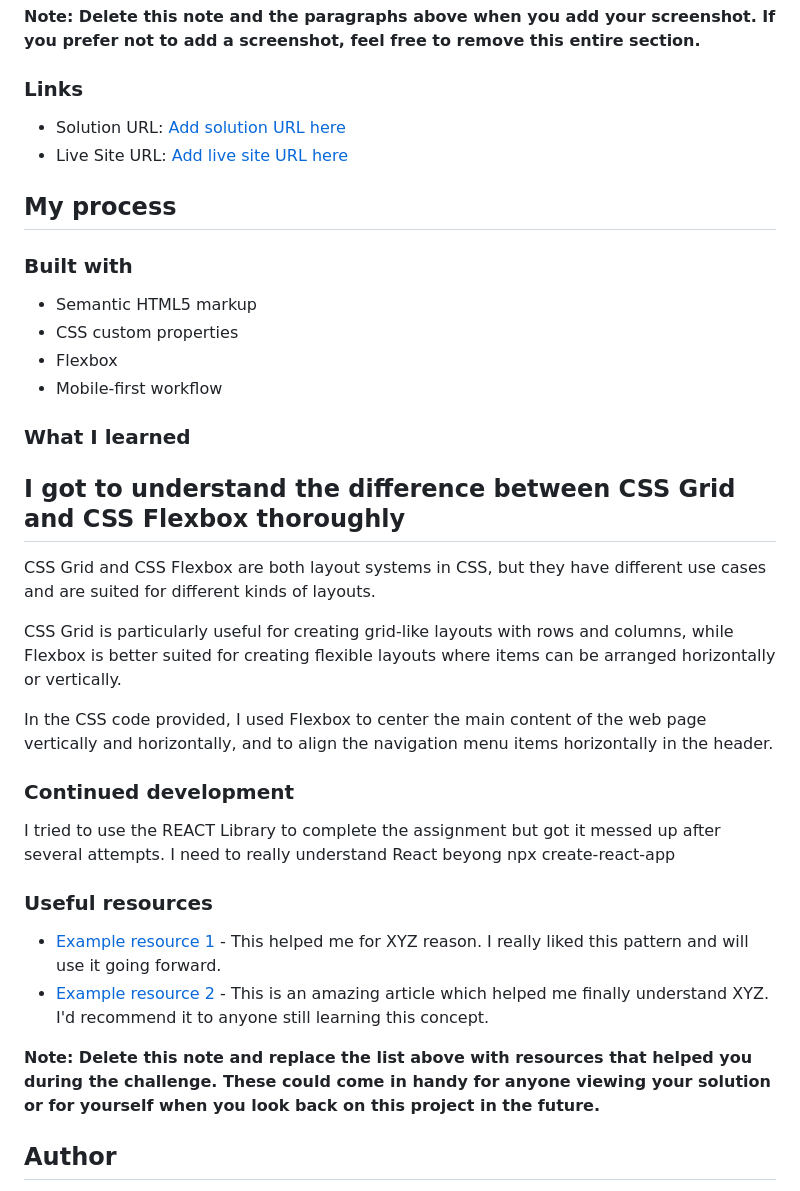
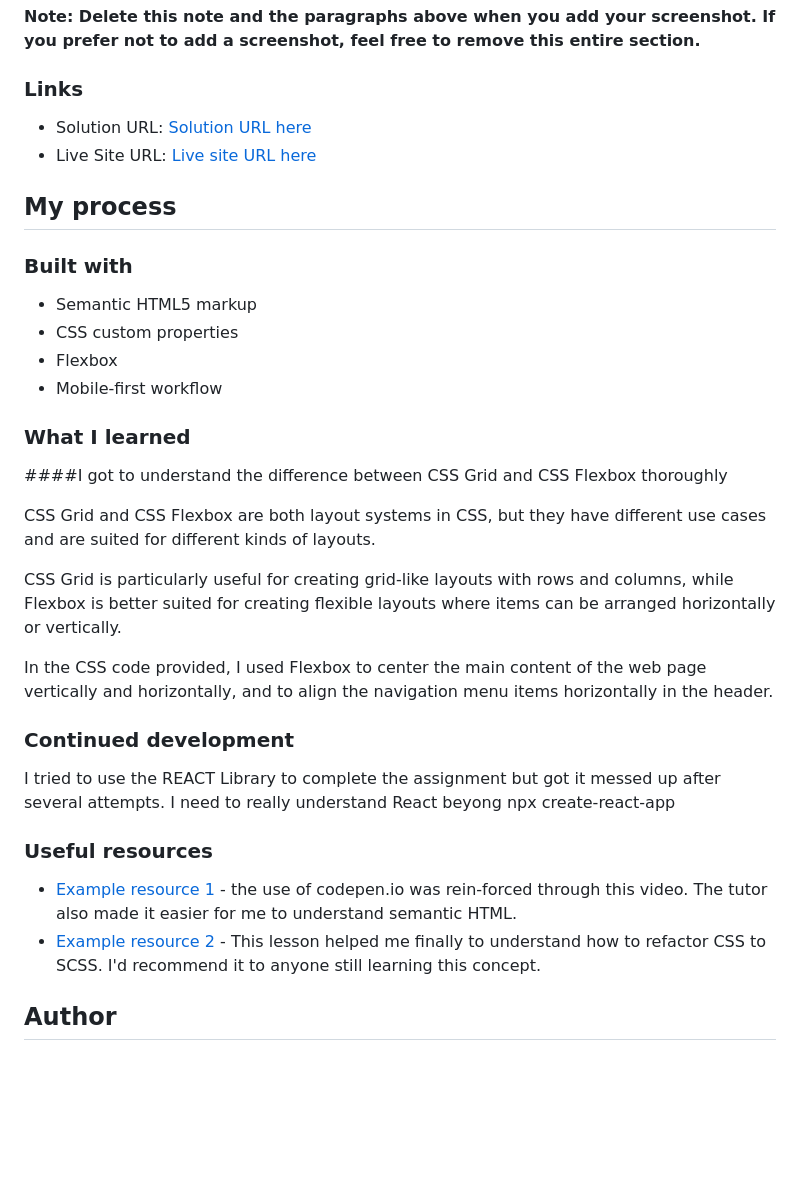
Before and after one commit to gladstone28/rose-qr-code, a Markdown page: README.md, the part around the change. Drawn GitHub-style; blank space fills up the shorter version.

Commit message:
further updates of the README.md

```diff
--- a/README.md
+++ b/README.md
@@ -33,8 +33,8 @@ Then crop/optimize/edit your image however you like, add it to your project, and
 
 ### Links
 
-- Solution URL: [Add solution URL here](https://github.com/gladstone28/rose-qr-code/tree/main)
-- Live Site URL: [Add live site URL here](https://gladstone28.github.io/rose-qr-code/)
+- Solution URL: [Solution URL here](https://github.com/gladstone28/rose-qr-code/tree/main)
+- Live Site URL: [Live site URL here](https://gladstone28.github.io/rose-qr-code/)
 
 ## My process
 
@@ -47,8 +47,8 @@ Then crop/optimize/edit your image however you like, add it to your project, and
 
 ### What I learned
 
-I got to understand the difference between CSS Grid and CSS Flexbox thoroughly
-------------------------------------------------------------------------------
+####I got to understand the difference between CSS Grid and CSS Flexbox thoroughly
+
 
 CSS Grid and CSS Flexbox are both layout systems in CSS, but they have different use cases and are suited for different kinds of layouts.
 
@@ -61,13 +61,10 @@ In the CSS code  provided, I used Flexbox to center the main content of the web
 
 I tried to use the REACT Library to complete the assignment but got it messed up after several attempts. I need to really understand React beyong npx create-react-app
 
-
 ### Useful resources
 
-- [Example resource 1](https://www.example.com) - This helped me for XYZ reason. I really liked this pattern and will use it going forward.
-- [Example resource 2](https://www.example.com) - This is an amazing article which helped me finally understand XYZ. I'd recommend it to anyone still learning this concept.
-
-**Note: Delete this note and replace the list above with resources that helped you during the challenge. These could come in handy for anyone viewing your solution or for yourself when you look back on this project in the future.**
+- [Example resource 1](https://www.youtube.com/watch?v=Yf5K0XgXrRs) - the use of codepen.io was rein-forced through this video. The tutor also made it easier for me to understand semantic HTML.
+- [Example resource 2](https://www.codecademy.com/courses/learn-sass/projects/refactor-scss-1) - This lesson helped me finally to understand how to refactor CSS to SCSS. I'd recommend it to anyone still learning this concept.
 
 ## Author
 
```
